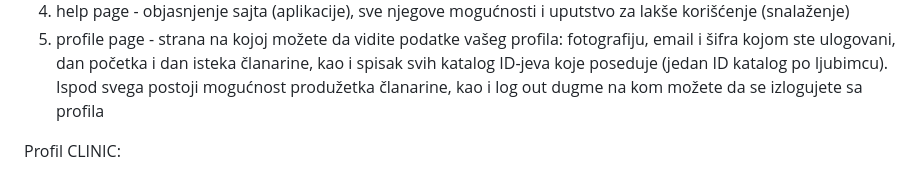
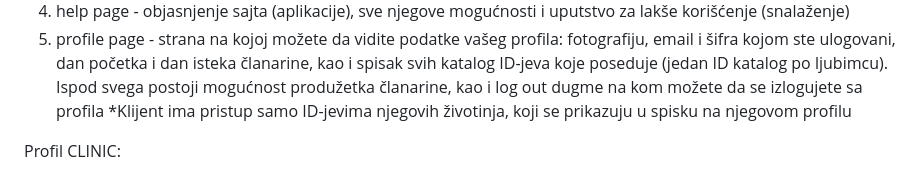
Before and after one commit to violetajosic/Healthy_Paws, a Markdown page: README.md, the part around the change. Rendered like a GitHub page.

Commit message:
update-ovan readme fajl

```diff
--- a/README.md
+++ b/README.md
@@ -42,6 +42,7 @@ Profil CLIENT:
 3. diseases page - strana na kojoj možete da čekirate simptome i saznate koja je (ili koje su) moguća bolest
 4. help page - objasnjenje sajta (aplikacije), sve njegove mogućnosti i uputstvo za lakše korišćenje (snalaženje)
 5. profile page - strana na kojoj možete da vidite podatke vašeg profila: fotografiju, email i šifra kojom ste ulogovani, dan početka i dan isteka članarine, kao i spisak svih katalog ID-jeva koje poseduje (jedan ID katalog po ljubimcu). Ispod svega postoji mogućnost produžetka članarine, kao i log out dugme na kom možete da se izlogujete sa profila
+*Klijent ima pristup samo ID-jevima njegovih životinja, koji se prikazuju u spisku na njegovom profilu
 
 Profil CLINIC:
 1. home page - mogućnost pretraživanja kataloga, unošenjem njegovog ID-ja
```
